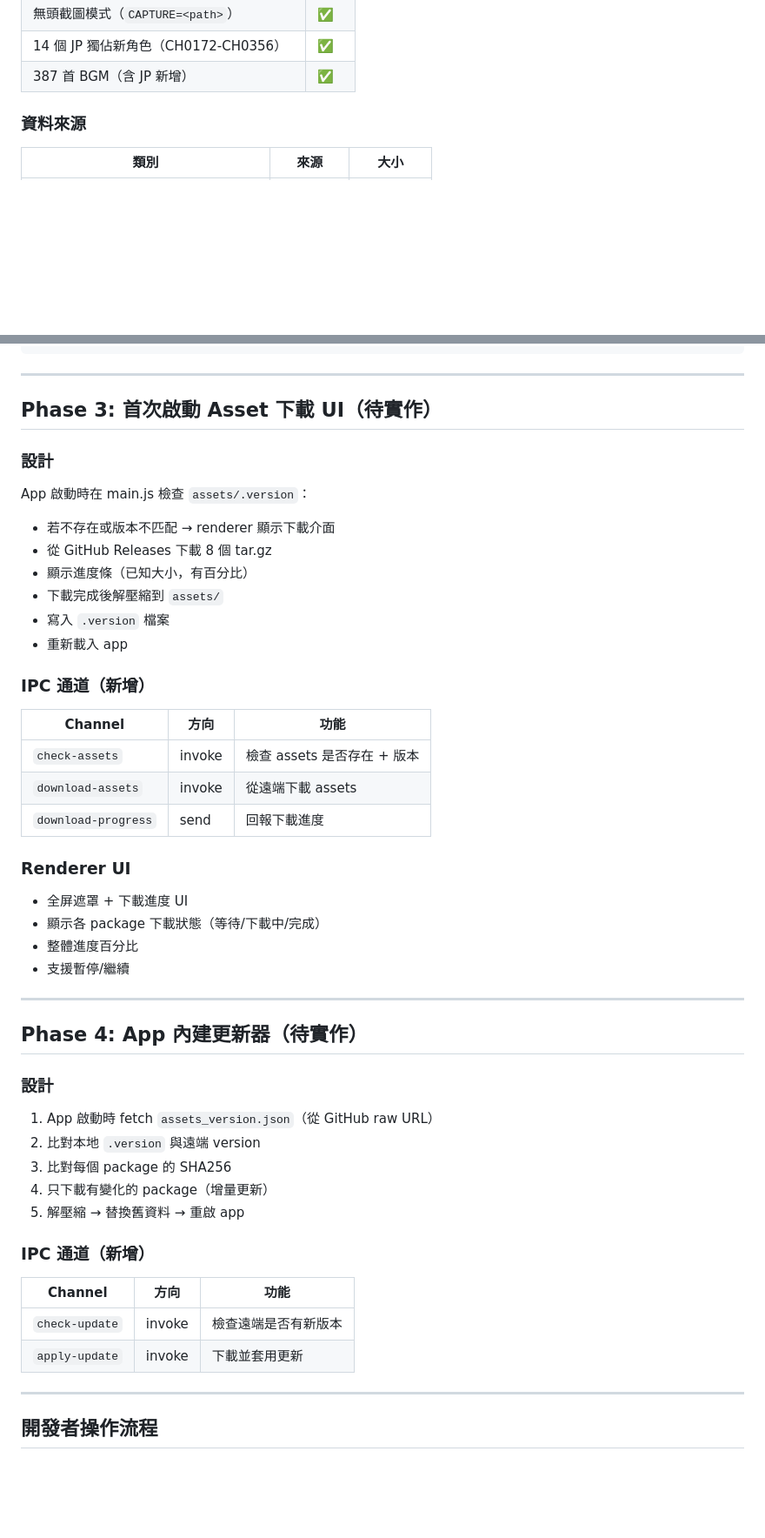
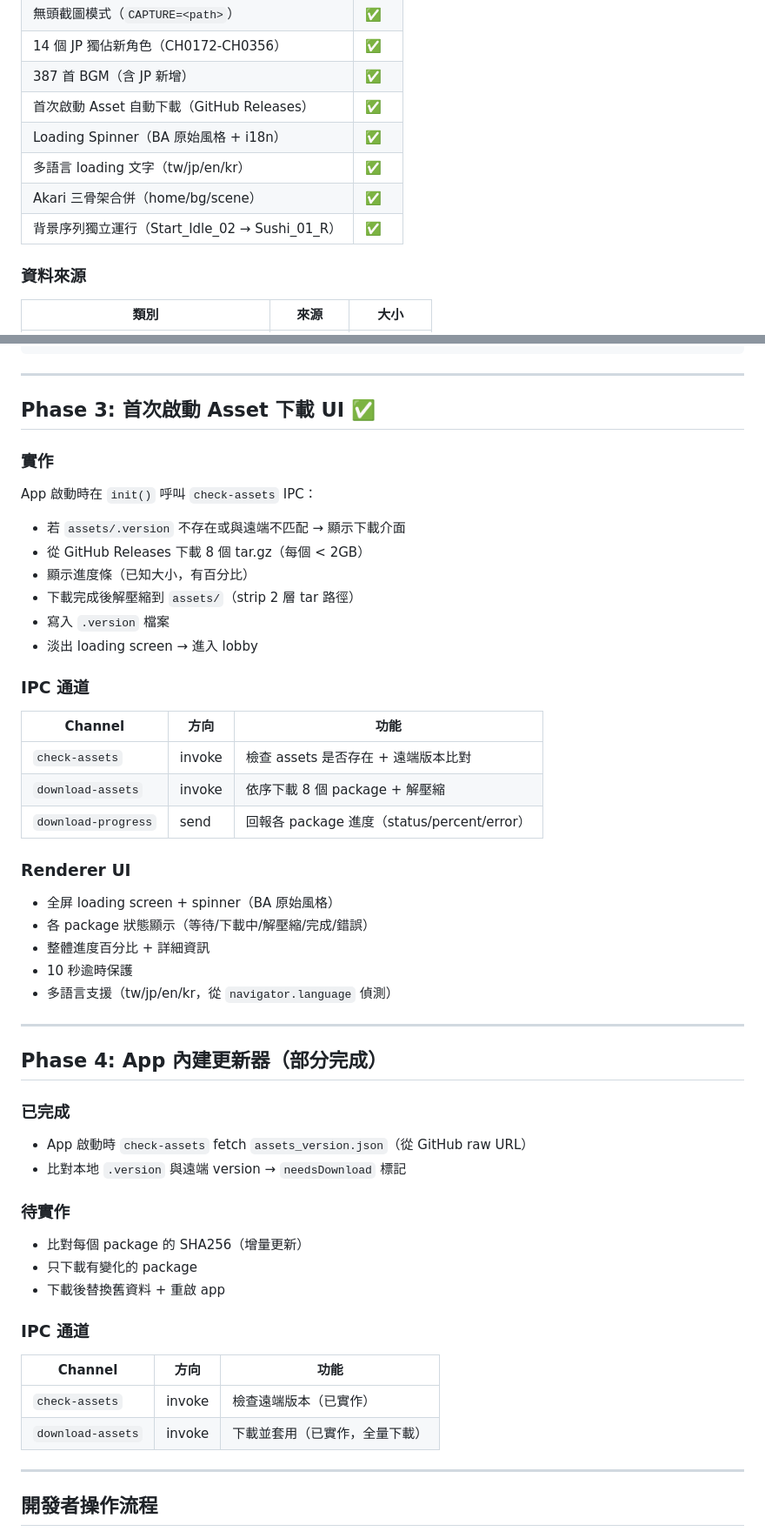
Before and after one commit to Augus1217/BA-MemorialLobby-Player, a Markdown page: PLAN.md, 2 parts joined by grey strips. Shown at 87% size. GitHub-like rendering; blank space fills up the shorter version.

Commit message:
docs: PLAN.md Phase 3/4 更新為實際完成狀態

```diff
--- a/PLAN.md
+++ b/PLAN.md
@@ -32,6 +32,11 @@ Blue Archive Memorial Lobby Electron 模擬器，完整還原蔚藍檔案紀念
 | 無頭截圖模式（`CAPTURE=<path>`） | ✅ |
 | 14 個 JP 獨佔新角色（CH0172-CH0356） | ✅ |
 | 387 首 BGM（含 JP 新增） | ✅ |
+| 首次啟動 Asset 自動下載（GitHub Releases） | ✅ |
+| Loading Spinner（BA 原始風格 + i18n） | ✅ |
+| 多語言 loading 文字（tw/jp/en/kr） | ✅ |
+| Akari 三骨架合併（home/bg/scene） | ✅ |
+| 背景序列獨立運行（Start_Idle_02 → Sushi_01_R） | ✅ |
 
 ### 資料來源
 
@@ -230,51 +235,55 @@ npm run update-assets    # 跑 build_assets.py
 
 ---
 
-## Phase 3: 首次啟動 Asset 下載 UI（待實作）
+## Phase 3: 首次啟動 Asset 下載 UI ✅
 
-### 設計
+### 實作
 
-App 啟動時在 main.js 檢查 `assets/.version`：
-- 若不存在或版本不匹配 → renderer 顯示下載介面
-- 從 GitHub Releases 下載 8 個 tar.gz
+App 啟動時在 `init()` 呼叫 `check-assets` IPC：
+- 若 `assets/.version` 不存在或與遠端不匹配 → 顯示下載介面
+- 從 GitHub Releases 下載 8 個 tar.gz（每個 < 2GB）
 - 顯示進度條（已知大小，有百分比）
-- 下載完成後解壓縮到 `assets/`
+- 下載完成後解壓縮到 `assets/`（strip 2 層 tar 路徑）
 - 寫入 `.version` 檔案
-- 重新載入 app
+- 淡出 loading screen → 進入 lobby
 
-### IPC 通道（新增）
+### IPC 通道
 
 | Channel | 方向 | 功能 |
 |---------|------|------|
-| `check-assets` | invoke | 檢查 assets 是否存在 + 版本 |
-| `download-assets` | invoke | 從遠端下載 assets |
-| `download-progress` | send | 回報下載進度 |
+| `check-assets` | invoke | 檢查 assets 是否存在 + 遠端版本比對 |
+| `download-assets` | invoke | 依序下載 8 個 package + 解壓縮 |
+| `download-progress` | send | 回報各 package 進度（status/percent/error） |
 
 ### Renderer UI
 
-- 全屏遮罩 + 下載進度 UI
-- 顯示各 package 下載狀態（等待/下載中/完成）
-- 整體進度百分比
-- 支援暫停/繼續
+- 全屏 loading screen + spinner（BA 原始風格）
+- 各 package 狀態顯示（等待/下載中/解壓縮/完成/錯誤）
+- 整體進度百分比 + 詳細資訊
+- 10 秒逾時保護
+- 多語言支援（tw/jp/en/kr，從 `navigator.language` 偵測）
 
 ---
 
-## Phase 4: App 內建更新器（待實作）
+## Phase 4: App 內建更新器（部分完成）
 
-### 設計
+### 已完成
 
-1. App 啟動時 fetch `assets_version.json`（從 GitHub raw URL）
-2. 比對本地 `.version` 與遠端 version
-3. 比對每個 package 的 SHA256
-4. 只下載有變化的 package（增量更新）
-5. 解壓縮 → 替換舊資料 → 重啟 app
+- App 啟動時 `check-assets` fetch `assets_version.json`（從 GitHub raw URL）
+- 比對本地 `.version` 與遠端 version → `needsDownload` 標記
 
-### IPC 通道（新增）
+### 待實作
+
+- 比對每個 package 的 SHA256（增量更新）
+- 只下載有變化的 package
+- 下載後替換舊資料 + 重啟 app
+
+### IPC 通道
 
 | Channel | 方向 | 功能 |
 |---------|------|------|
-| `check-update` | invoke | 檢查遠端是否有新版本 |
-| `apply-update` | invoke | 下載並套用更新 |
+| `check-assets` | invoke | 檢查遠端版本（已實作） |
+| `download-assets` | invoke | 下載並套用（已實作，全量下載） |
 
 ---
 
```
